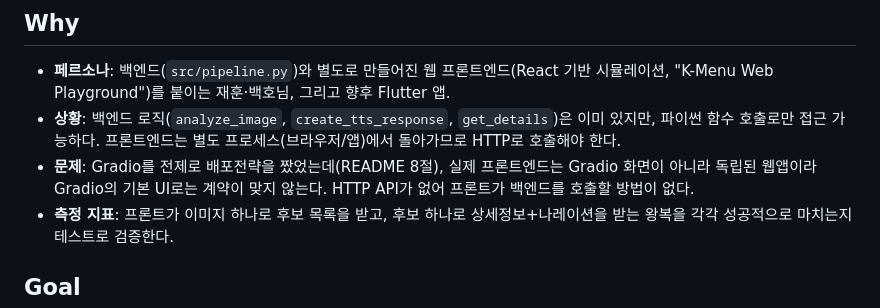
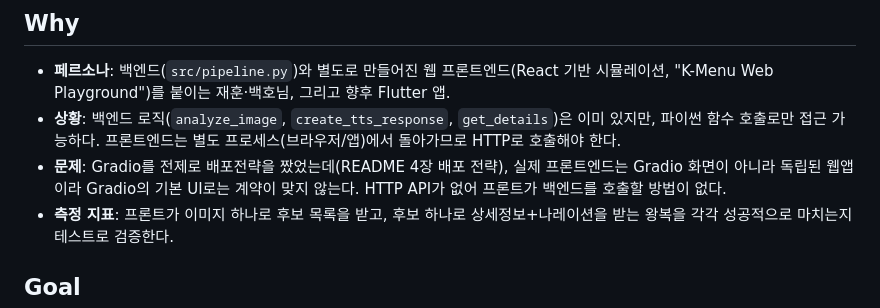
Before and after one commit to HJU5022/K_Menu_Voice_Guide, a Markdown page: docs/specs/api-layer.md, the part around the change. Drawn GitHub-style.

```diff
--- a/docs/specs/api-layer.md
+++ b/docs/specs/api-layer.md
@@ -4,7 +4,7 @@
 
 - **페르소나**: 백엔드(`src/pipeline.py`)와 별도로 만들어진 웹 프론트엔드(React 기반 시뮬레이션, "K-Menu Web Playground")를 붙이는 재훈·백호님, 그리고 향후 Flutter 앱.
 - **상황**: 백엔드 로직(`analyze_image`, `create_tts_response`, `get_details`)은 이미 있지만, 파이썬 함수 호출로만 접근 가능하다. 프론트엔드는 별도 프로세스(브라우저/앱)에서 돌아가므로 HTTP로 호출해야 한다.
-- **문제**: Gradio를 전제로 배포전략을 짰었는데(README 8절), 실제 프론트엔드는 Gradio 화면이 아니라 독립된 웹앱이라 Gradio의 기본 UI로는 계약이 맞지 않는다. HTTP API가 없어 프론트가 백엔드를 호출할 방법이 없다.
+- **문제**: Gradio를 전제로 배포전략을 짰었는데(README 4장 배포 전략), 실제 프론트엔드는 Gradio 화면이 아니라 독립된 웹앱이라 Gradio의 기본 UI로는 계약이 맞지 않는다. HTTP API가 없어 프론트가 백엔드를 호출할 방법이 없다.
 - **측정 지표**: 프론트가 이미지 하나로 후보 목록을 받고, 후보 하나로 상세정보+나레이션을 받는 왕복을 각각 성공적으로 마치는지 테스트로 검증한다.
 
 ## Goal
```
Also changed, not shown: docs/specs/flutter-mobile-app.md (+2 -2 lines), frontend/docs/web-app.md (+1 -1 lines).
